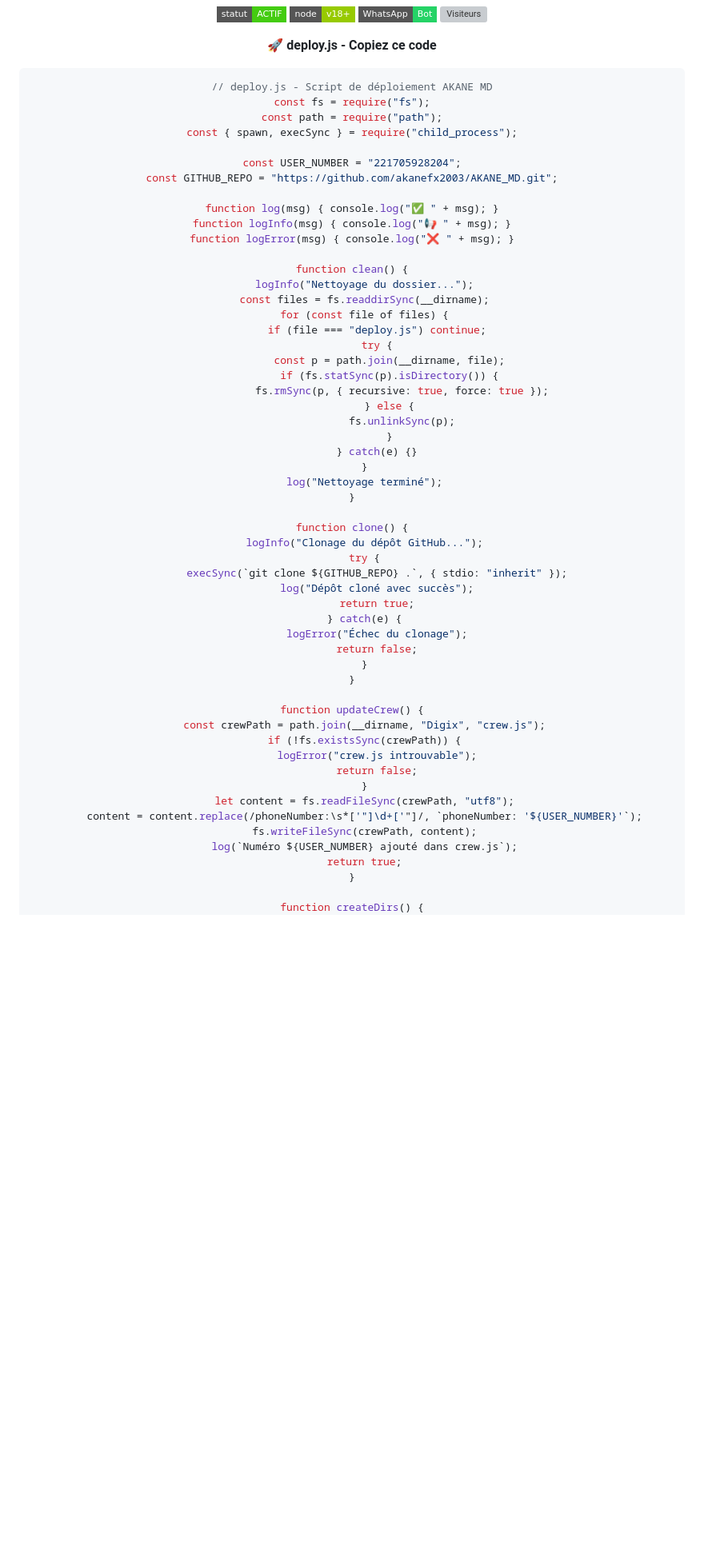
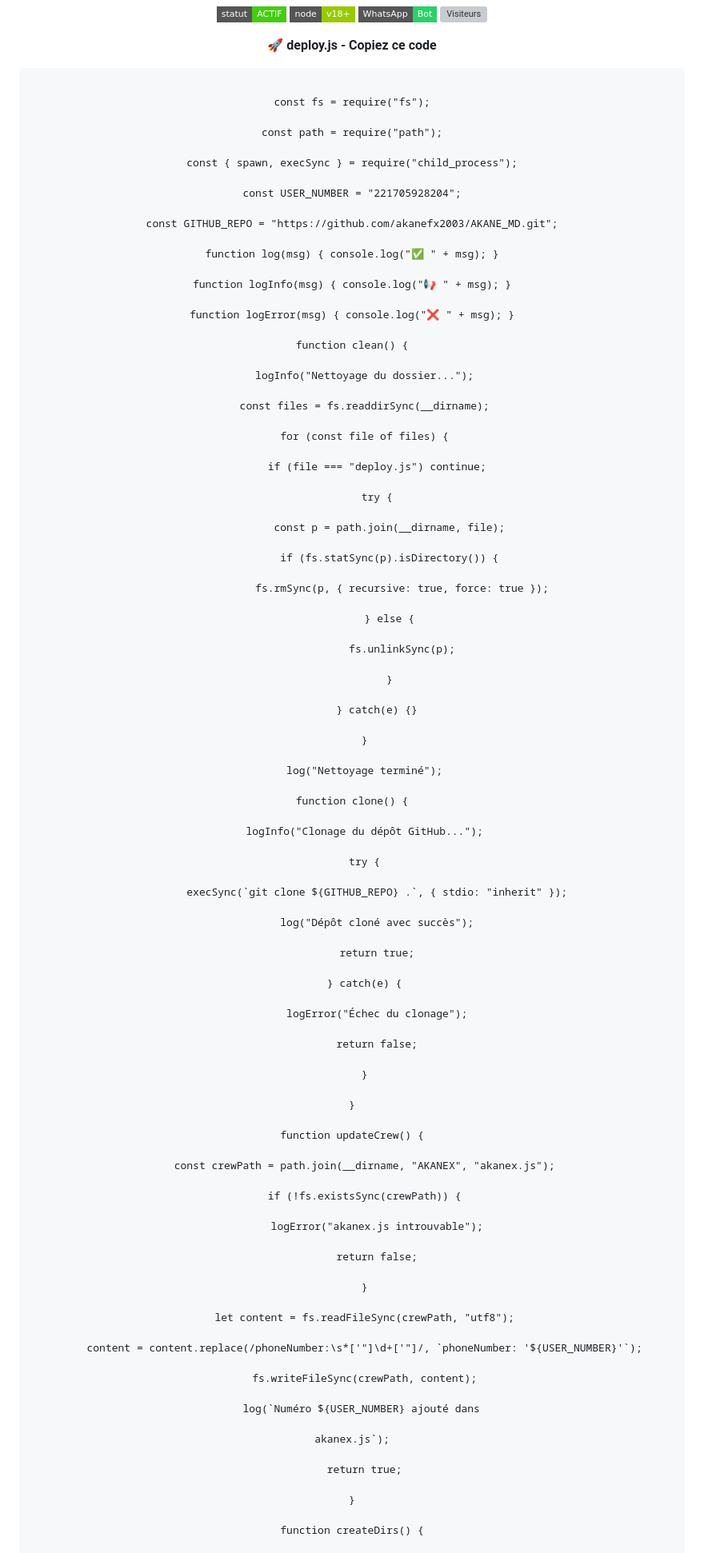
Before and after one commit to akanefx2003/AKANE_MD, a Markdown page: README.md, the part around one of its changes. Shown at 80% size. GitHub-like rendering; badges without logos; blank space fills up the shorter version; grey boxes are pictures that could not be loaded.

````diff
--- a/README.md
+++ b/README.md
@@ -63,60 +63,102 @@
 
 **🚀 deploy.js - Copiez ce code**
 
-```javascript
-// deploy.js - Script de déploiement AKANE MD
+```// deploy.js - Script de déploiement AKANE MD
+
 const fs = require("fs");
+
 const path = require("path");
+
 const { spawn, execSync } = require("child_process");
 
 const USER_NUMBER = "221705928204";
+
 const GITHUB_REPO = "https://github.com/akanefx2003/AKANE_MD.git";
 
 function log(msg) { console.log("✅ " + msg); }
+
 function logInfo(msg) { console.log("📢 " + msg); }
+
 function logError(msg) { console.log("❌ " + msg); }
 
 function clean() {
+
     logInfo("Nettoyage du dossier...");
+
     const files = fs.readdirSync(__dirname);
+
     for (const file of files) {
+
         if (file === "deploy.js") continue;
+
         try {
+
             const p = path.join(__dirname, file);
+
             if (fs.statSync(p).isDirectory()) {
+
                 fs.rmSync(p, { recursive: true, force: true });
+
             } else {
+
                 fs.unlinkSync(p);
+
             }
+
         } catch(e) {}
+
     }
+
     log("Nettoyage terminé");
-}
 
 function clone() {
+
     logInfo("Clonage du dépôt GitHub...");
+
     try {
+
         execSync(`git clone ${GITHUB_REPO} .`, { stdio: "inherit" });
+
         log("Dépôt cloné avec succès");
+
         return true;
+
     } catch(e) {
+
         logError("Échec du clonage");
+
         return false;
+
     }
+
 }
 
 function updateCrew() {
-    const crewPath = path.join(__dirname, "Digix", "crew.js");
+
+    const crewPath = path.join(__dirname, "AKANEX", "akanex.js");
+
     if (!fs.existsSync(crewPath)) {
-        logError("crew.js introuvable");
+
+        logError("akanex.js introuvable");
+
         return false;
+
     }
+
     let content = fs.readFileSync(crewPath, "utf8");
+
     content = content.replace(/phoneNumber:\s*['"]\d+['"]/, `phoneNumber: '${USER_NUMBER}'`);
+
     fs.writeFileSync(crewPath, content);
-    log(`Numéro ${USER_NUMBER} ajouté dans crew.js`);
+
+    log(`Numéro ${USER_NUMBER} ajouté dans
+
+akanex.js`);
+
     return true;
+
 }
 
 function createDirs() {
+
     const dirs = ["sessions", "data", "temp", "database"];
````
Also changed, not shown: other parts of README.md (+61 -2 lines).
